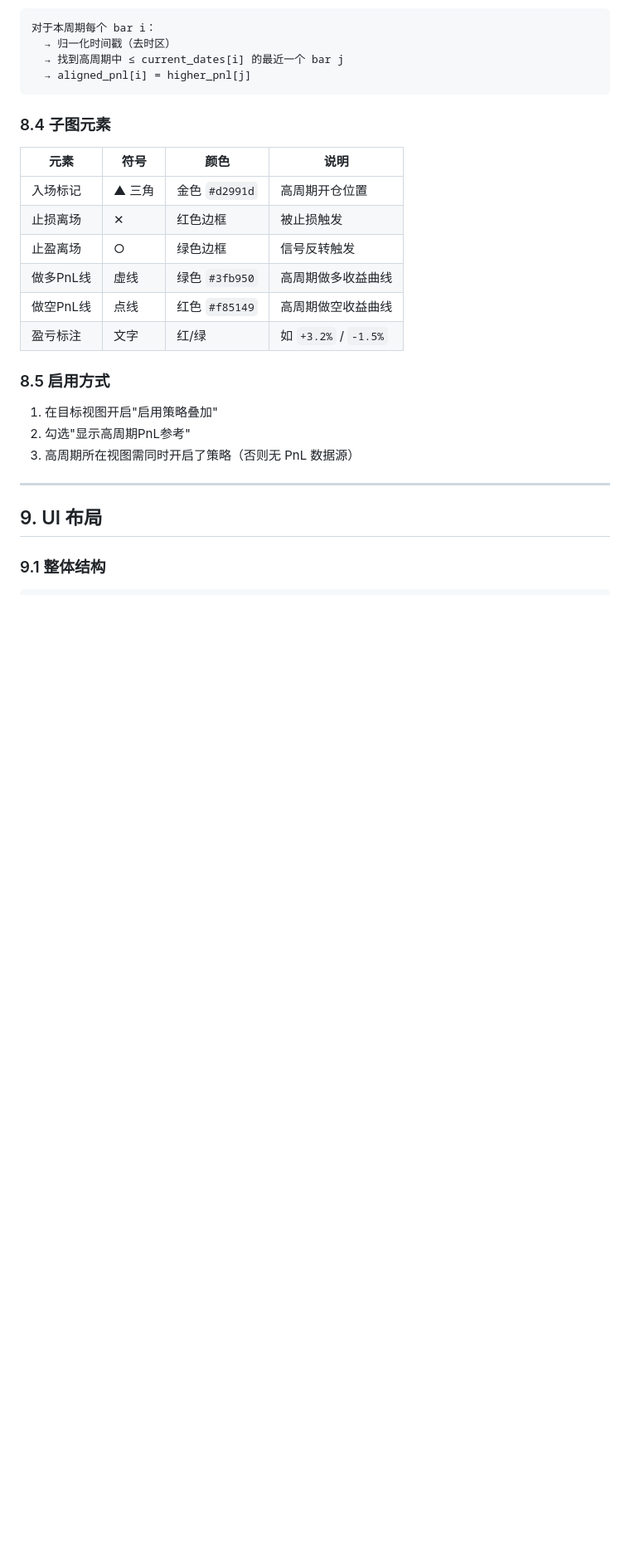
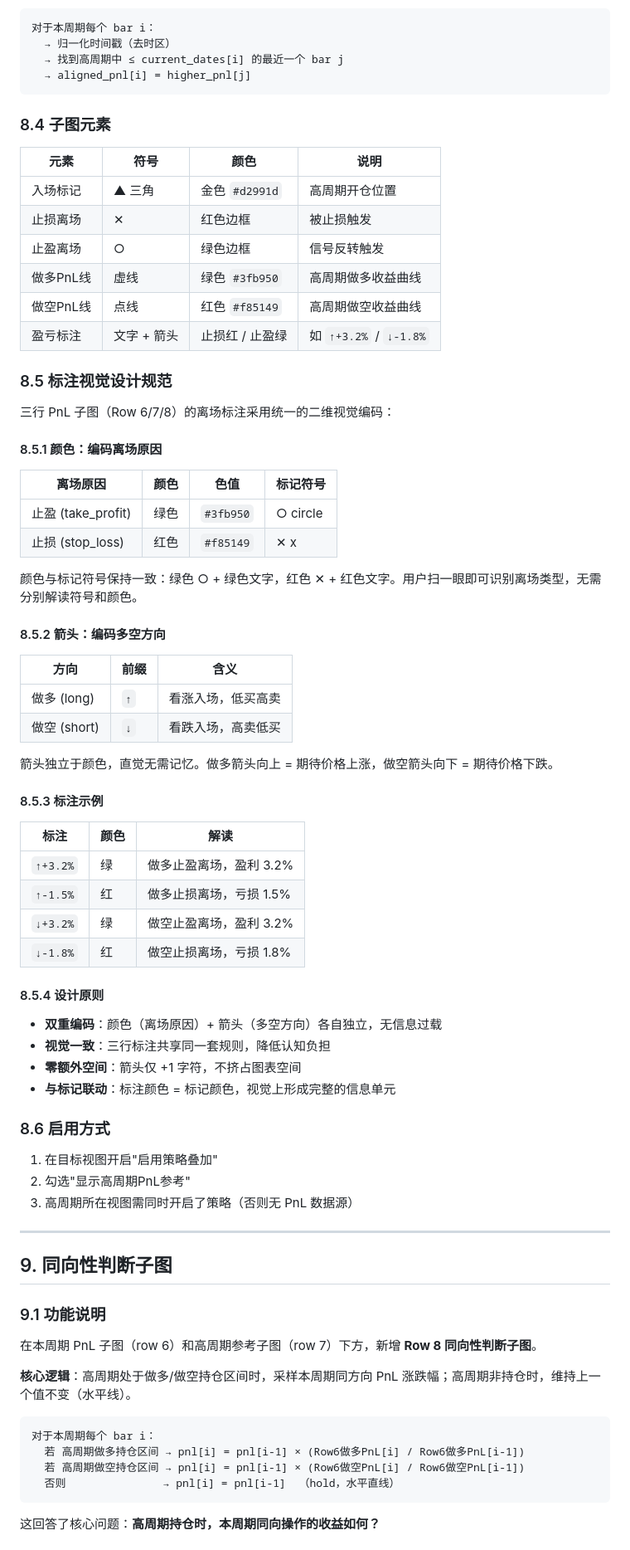
Before and after one commit to pxf0797/filter-algorithms-research, a Markdown page: docs/strategy/strategy_documentation.md, the part around one of its changes. Shown at 83% size. Rendered like a GitHub page; blank space fills up the shorter version.

````diff
--- a/docs/strategy/strategy_documentation.md
+++ b/docs/strategy/strategy_documentation.md
@@ -308,9 +308,47 @@ $$x_{pred} \in [x_{end}+1, x_{end}+n_{extend}]$$
 | 止盈离场 | ○ | 绿色边框 | 信号反转触发 |
 | 做多PnL线 | 虚线 | 绿色 `#3fb950` | 高周期做多收益曲线 |
 | 做空PnL线 | 点线 | 红色 `#f85149` | 高周期做空收益曲线 |
-| 盈亏标注 | 文字 | 红/绿 | 如 `+3.2%` / `-1.5%` |
+| 盈亏标注 | 文字 + 箭头 | 止损红 / 止盈绿 | 如 `↑+3.2%` / `↓-1.8%` |
 
-### 8.5 启用方式
+### 8.5 标注视觉设计规范
+
+三行 PnL 子图（Row 6/7/8）的离场标注采用统一的二维视觉编码：
+
+#### 8.5.1 颜色：编码离场原因
+
+| 离场原因 | 颜色 | 色值 | 标记符号 |
+|---------|------|------|---------|
+| 止盈 (take_profit) | 绿色 | `#3fb950` | ○ circle |
+| 止损 (stop_loss) | 红色 | `#f85149` | ✕ x |
+
+颜色与标记符号保持一致：绿色 ○ + 绿色文字，红色 ✕ + 红色文字。用户扫一眼即可识别离场类型，无需分别解读符号和颜色。
+
+#### 8.5.2 箭头：编码多空方向
+
+| 方向 | 前缀 | 含义 |
+|------|------|------|
+| 做多 (long) | `↑` | 看涨入场，低买高卖 |
+| 做空 (short) | `↓` | 看跌入场，高卖低买 |
+
+箭头独立于颜色，直觉无需记忆。做多箭头向上 = 期待价格上涨，做空箭头向下 = 期待价格下跌。
+
+#### 8.5.3 标注示例
+
+| 标注 | 颜色 | 解读 |
+|------|------|------|
+| `↑+3.2%` | 绿 | 做多止盈离场，盈利 3.2% |
+| `↑-1.5%` | 红 | 做多止损离场，亏损 1.5% |
+| `↓+3.2%` | 绿 | 做空止盈离场，盈利 3.2% |
+| `↓-1.8%` | 红 | 做空止损离场，亏损 1.8% |
+
+#### 8.5.4 设计原则
+
+- **双重编码**：颜色（离场原因）+ 箭头（多空方向）各自独立，无信息过载
+- **视觉一致**：三行标注共享同一套规则，降低认知负担
+- **零额外空间**：箭头仅 +1 字符，不挤占图表空间
+- **与标记联动**：标注颜色 = 标记颜色，视觉上形成完整的信息单元
+
+### 8.6 启用方式
 
 1. 在目标视图开启"启用策略叠加"
 2. 勾选"显示高周期PnL参考"
@@ -318,6 +356,20 @@ $$x_{pred} \in [x_{end}+1, x_{end}+n_{extend}]$$
 
 ---
 
-## 9. UI 布局
+## 9. 同向性判断子图
 
-### 9.1 整体结构
+### 9.1 功能说明
+
+在本周期 PnL 子图（row 6）和高周期参考子图（row 7）下方，新增 **Row 8 同向性判断子图**。
+
+**核心逻辑**：高周期处于做多/做空持仓区间时，采样本周期同方向 PnL 涨跌幅；高周期非持仓时，维持上一个值不变（水平线）。
+
+```
+对于本周期每个 bar i：
+  若 高周期做多持仓区间 → pnl[i] = pnl[i-1] × (Row6做多PnL[i] / Row6做多PnL[i-1])
+  若 高周期做空持仓区间 → pnl[i] = pnl[i-1] × (Row6做空PnL[i] / Row6做空PnL[i-1])
+  否则               → pnl[i] = pnl[i-1]  （hold，水平直线）
+```
+
+这回答了核心问题：**高周期持仓时，本周期同向操作的收益如何？**
+
````
Also changed, not shown: other parts of docs/strategy/strategy_documentation.md (+57 -17 lines).
